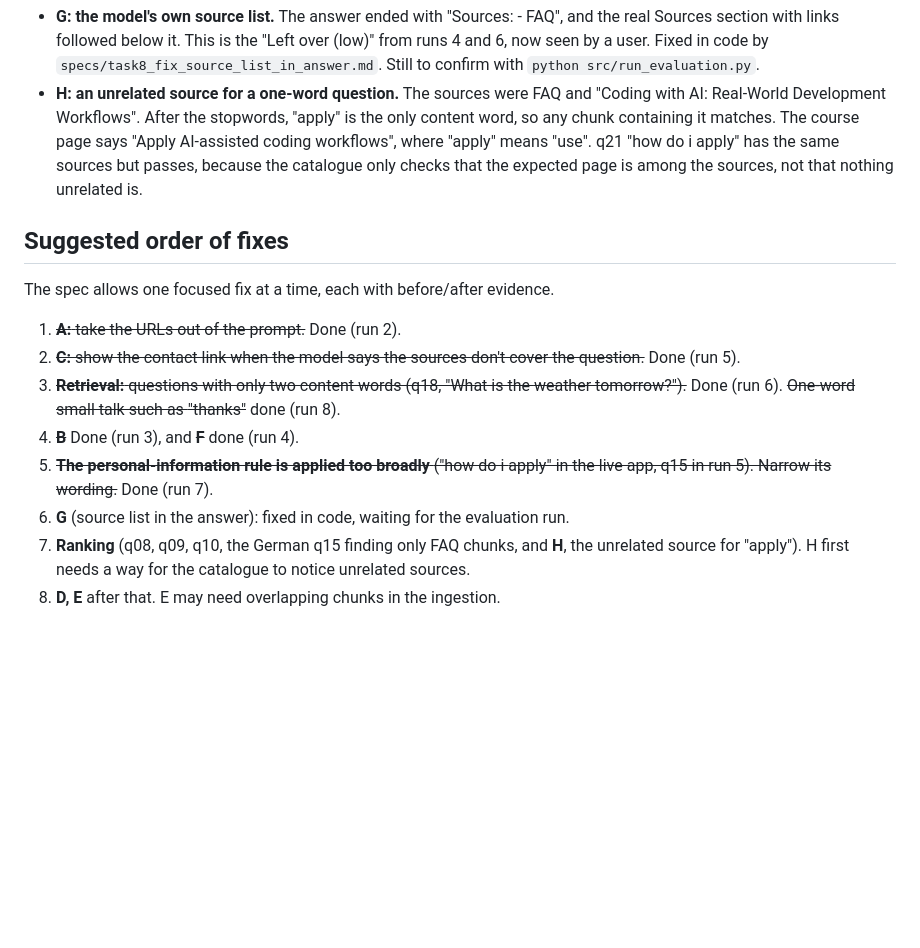
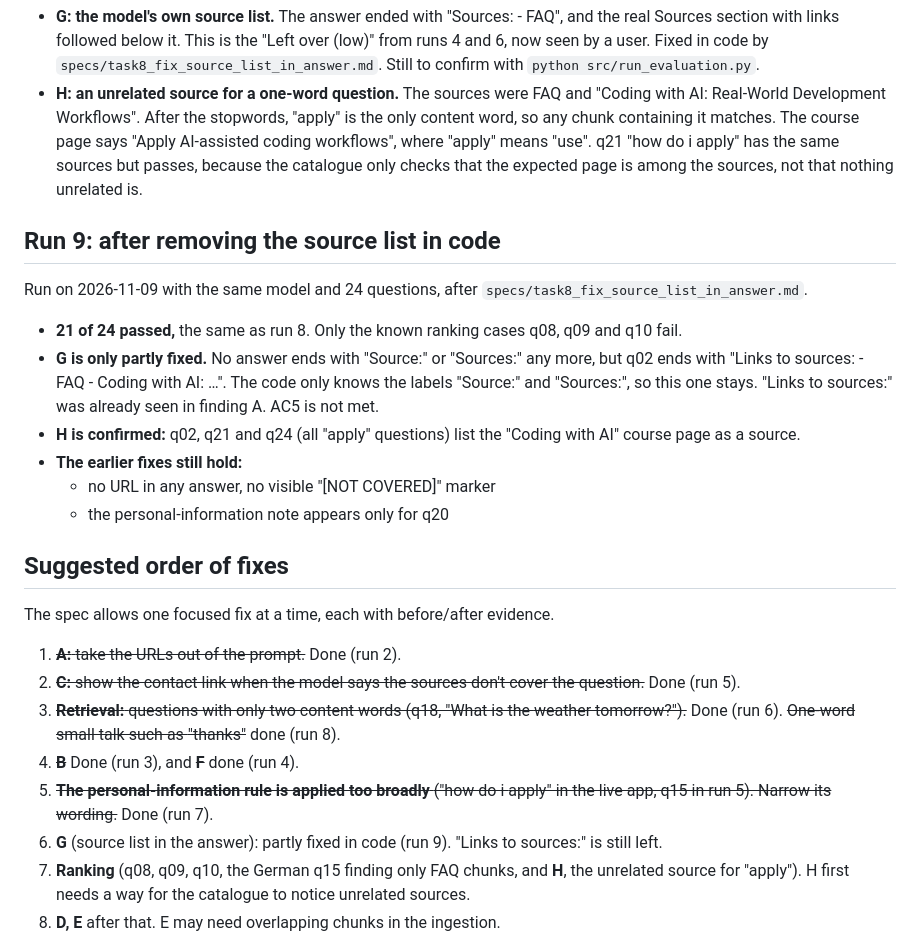
Before and after one commit to ShiriSalman/ReDi-Chatbot, a Markdown page: docs/task8_findings.md, the part around the change. GitHub-like rendering; blank space fills up the shorter version.

Commit message:
Record the Task 8 run after removing the source list
21 of 24 passed, as in run 8. G is only partly fixed: q02 still ends with 'Links to sources:'. H is confirmed for all three apply questions.

```diff
--- a/docs/task8_findings.md
+++ b/docs/task8_findings.md
@@ -184,6 +184,23 @@ Run on 2026-11-03 with the same model and 24 questions. It adds q22
   catalogue only checks that the expected page is among the sources, not that
   nothing unrelated is.
 
+## Run 9: after removing the source list in code
+
+Run on 2026-11-09 with the same model and 24 questions, after
+`specs/task8_fix_source_list_in_answer.md`.
+
+- **21 of 24 passed,** the same as run 8. Only the known ranking cases q08,
+  q09 and q10 fail.
+- **G is only partly fixed.** No answer ends with "Source:" or "Sources:" any
+  more, but q02 ends with "Links to sources: - FAQ - Coding with AI: …".
+  The code only knows the labels "Source:" and "Sources:", so this one stays.
+  "Links to sources:" was already seen in finding A. AC5 is not met.
+- **H is confirmed:** q02, q21 and q24 (all "apply" questions) list the
+  "Coding with AI" course page as a source.
+- **The earlier fixes still hold:**
+  - no URL in any answer, no visible "[NOT COVERED]" marker
+  - the personal-information note appears only for q20
+
 ## Suggested order of fixes
 
 The spec allows one focused fix at a time, each with before/after evidence.
@@ -197,8 +214,8 @@ The spec allows one focused fix at a time, each with before/after evidence.
 4. ~~**B**~~ Done (run 3), and ~~**F**~~ done (run 4).
 5. ~~**The personal-information rule is applied too broadly** ("how do i
    apply" in the live app, q15 in run 5). Narrow its wording.~~ Done (run 7).
-6. **G** (source list in the answer): fixed in code, waiting for the
-   evaluation run.
+6. **G** (source list in the answer): partly fixed in code (run 9).
+   "Links to sources:" is still left.
 7. **Ranking** (q08, q09, q10, the German q15 finding only FAQ chunks, and
    **H**, the unrelated source for "apply"). H first needs a way for the
    catalogue to notice unrelated sources.
```
Also changed, not shown: docs/task8_results.md (+18 -18 lines).
